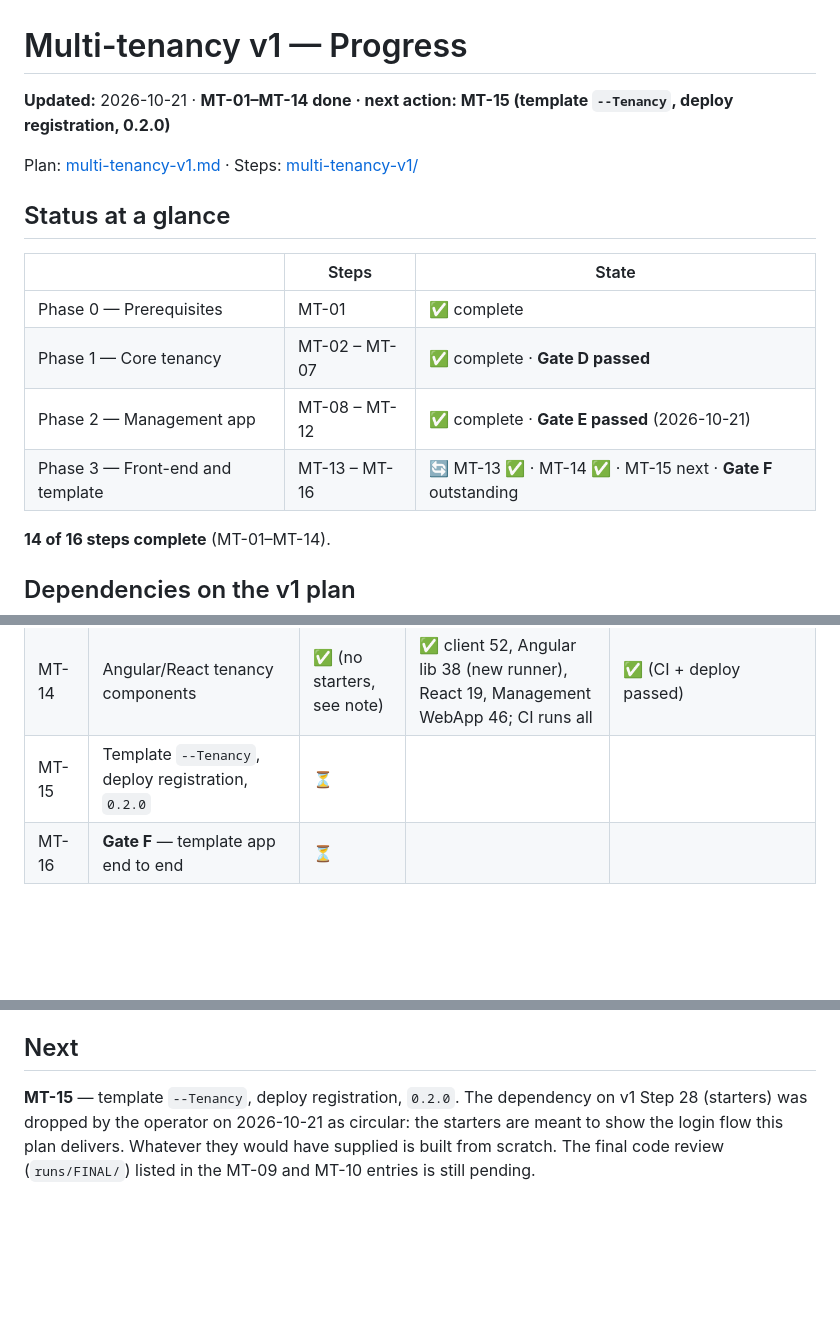
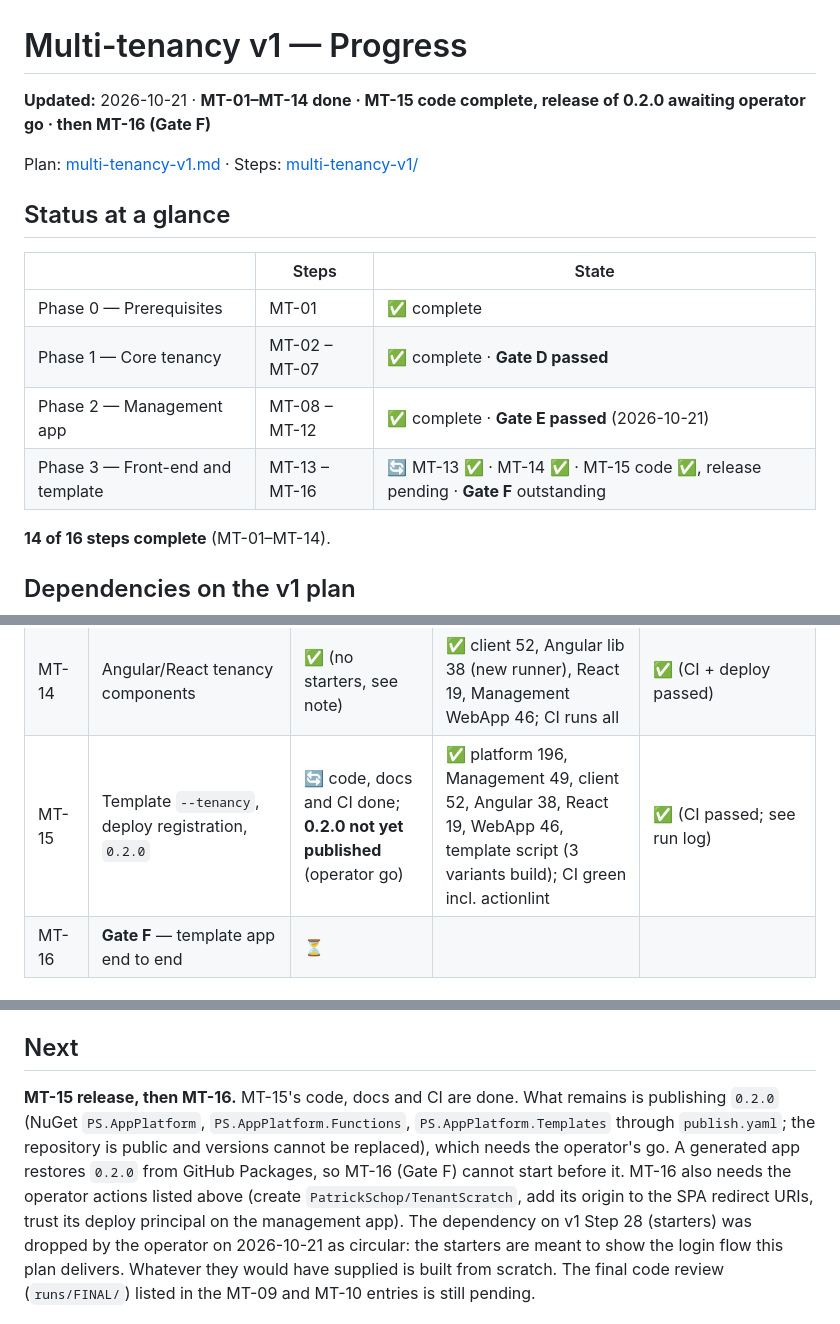
Before and after one commit to PatrickSchop/AppPlatform, a Markdown page: .plans/multi-tenancy-v1-progress.md, 3 parts joined by grey strips. Rendered like a GitHub page; blank space fills up the shorter version.

Commit message:
Progress: MT-15 code complete, release pending

```diff
--- a/.plans/multi-tenancy-v1-progress.md
+++ b/.plans/multi-tenancy-v1-progress.md
@@ -1,6 +1,6 @@
 # Multi-tenancy v1 — Progress
 
-**Updated:** 2026-10-21 · **MT-01–MT-14 done · next action: MT-15 (template `--Tenancy`, deploy registration, 0.2.0)**
+**Updated:** 2026-10-21 · **MT-01–MT-14 done · MT-15 code complete, release of 0.2.0 awaiting operator go · then MT-16 (Gate F)**
 
 Plan: [multi-tenancy-v1.md](multi-tenancy-v1.md) · Steps: [multi-tenancy-v1/](multi-tenancy-v1/)
 
@@ -11,7 +11,7 @@ Plan: [multi-tenancy-v1.md](multi-tenancy-v1.md) · Steps: [multi-tenancy-v1/](m
 | Phase 0 — Prerequisites | MT-01 | ✅ complete |
 | Phase 1 — Core tenancy | MT-02 – MT-07 | ✅ complete · **Gate D passed** |
 | Phase 2 — Management app | MT-08 – MT-12 | ✅ complete · **Gate E passed** (2026-10-21) |
-| Phase 3 — Front-end and template | MT-13 – MT-16 | 🔄 MT-13 ✅ · MT-14 ✅ · MT-15 next · **Gate F** outstanding |
+| Phase 3 — Front-end and template | MT-13 – MT-16 | 🔄 MT-13 ✅ · MT-14 ✅ · MT-15 code ✅, release pending · **Gate F** outstanding |
 
 **14 of 16 steps complete** (MT-01–MT-14).
 
@@ -43,7 +43,7 @@ All of Phases 0–2, including MT-11, can run without waiting for v1 Steps 26–
 | MT-12 | **Gate E** — management deployed | ✅ | ✅ Management 49, platform 196, client 19, WebApp 43; CI `build` + new `frontend` job green | ✅ 72f0b2e … ba36aea (25 commits since 496603e; record in ba36aea; deploys succeeded on every push) |
 | MT-13 | `TenantSession` | ✅ | ✅ client 51 (new: 31); Angular lib, React and Management WebApp rebuilt and green | ✅ (CI + deploy passed) |
 | MT-14 | Angular/React tenancy components | ✅ (no starters, see note) | ✅ client 52, Angular lib 38 (new runner), React 19, Management WebApp 46; CI runs all | ✅ (CI + deploy passed) |
-| MT-15 | Template `--Tenancy`, deploy registration, `0.2.0` | ⏳ | | |
+| MT-15 | Template `--tenancy`, deploy registration, `0.2.0` | 🔄 code, docs and CI done; **0.2.0 not yet published** (operator go) | ✅ platform 196, Management 49, client 52, Angular 38, React 19, WebApp 46, template script (3 variants build); CI green incl. actionlint | ✅ (CI passed; see run log) |
 | MT-16 | **Gate F** — template app end to end | ⏳ | | |
 
 ## Gates
@@ -197,7 +197,12 @@ the way and the open points are in the section **MT-12 / GATE E: PASSED** at the
 
 ## Next
 
-**MT-15** — template `--Tenancy`, deploy registration, `0.2.0`. The dependency on v1 Step 28
+**MT-15 release, then MT-16.** MT-15's code, docs and CI are done. What remains is publishing
+`0.2.0` (NuGet `PS.AppPlatform`, `PS.AppPlatform.Functions`, `PS.AppPlatform.Templates` through
+`publish.yaml`; the repository is public and versions cannot be replaced), which needs the operator's
+go. A generated app restores `0.2.0` from GitHub Packages, so MT-16 (Gate F) cannot start before it.
+MT-16 also needs the operator actions listed above (create `PatrickSchop/TenantScratch`, add its
+origin to the SPA redirect URIs, trust its deploy principal on the management app). The dependency on v1 Step 28
 (starters) was dropped by the operator on 2026-10-21 as circular: the starters are meant to show the
 login flow this plan delivers. Whatever they would have supplied is built from scratch. The final code review (`runs/FINAL/`) listed in the MT-09 and MT-10 entries is still
 pending.
```
Also changed, not shown: other parts of .plans/multi-tenancy-v1-progress.md (+1 -0 lines).
